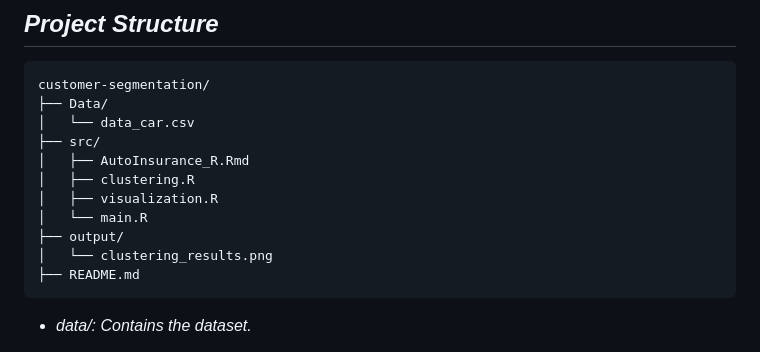
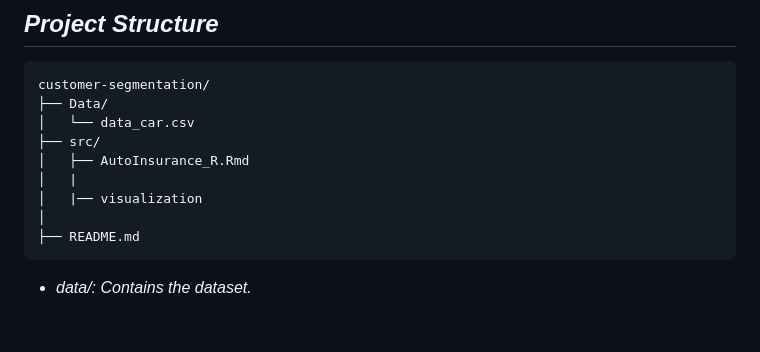
Before and after one commit to omars1234/R-Programming_AutoMobileInusranceAnalysis, a Markdown page: README.md, the part around the change. GitHub-like rendering; blank space fills up the shorter version.

````diff
--- a/README.md
+++ b/README.md
@@ -106,11 +106,9 @@ customer-segmentation/
 │   └── data_car.csv
 ├── src/
 │   ├── AutoInsurance_R.Rmd
-│   ├── clustering.R
-│   ├── visualization.R
-│   └── main.R
-├── output/
-│   └── clustering_results.png
+│   |
+│   |── visualization
+│
 ├── README.md
 ```
 
````
